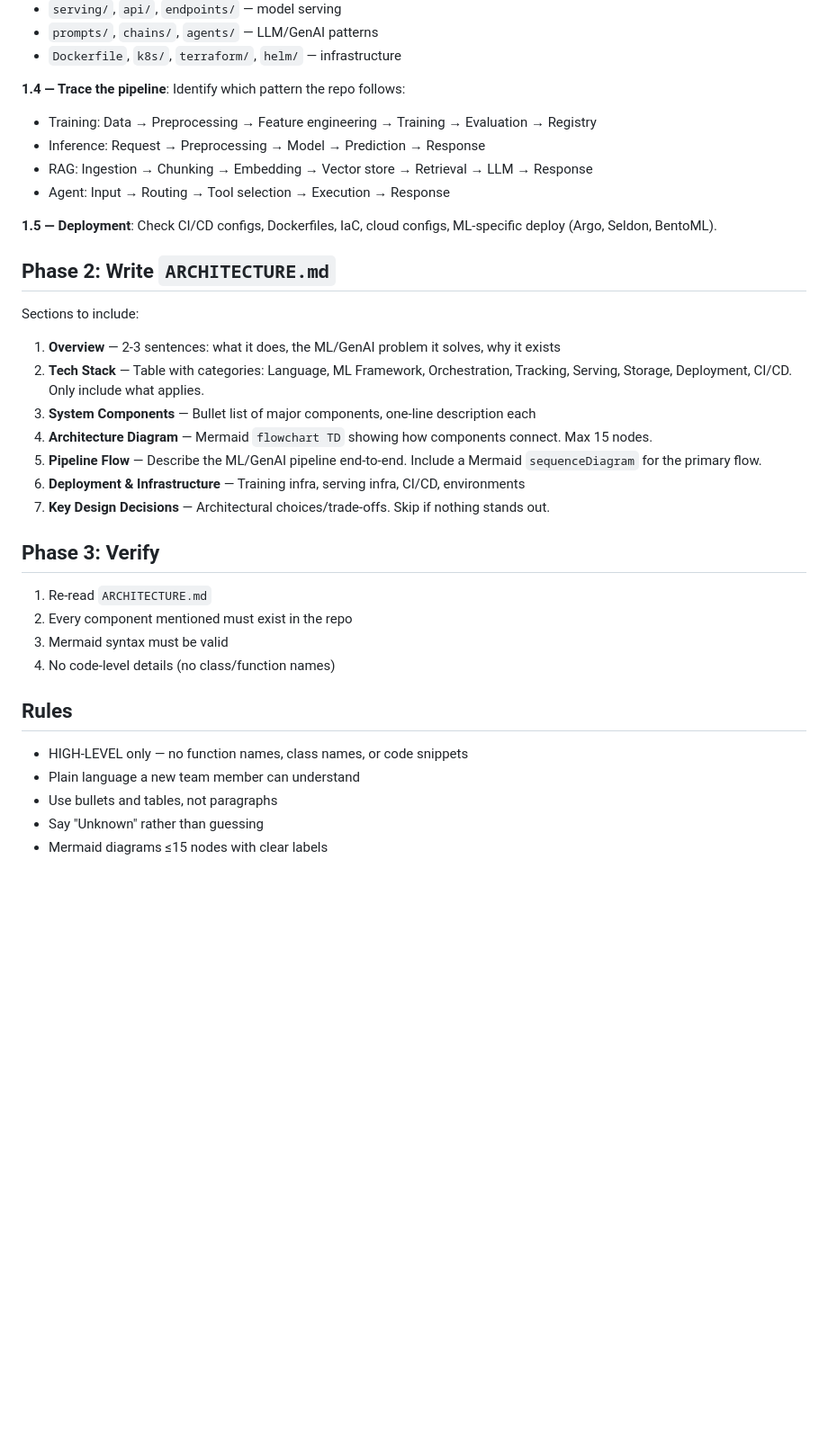
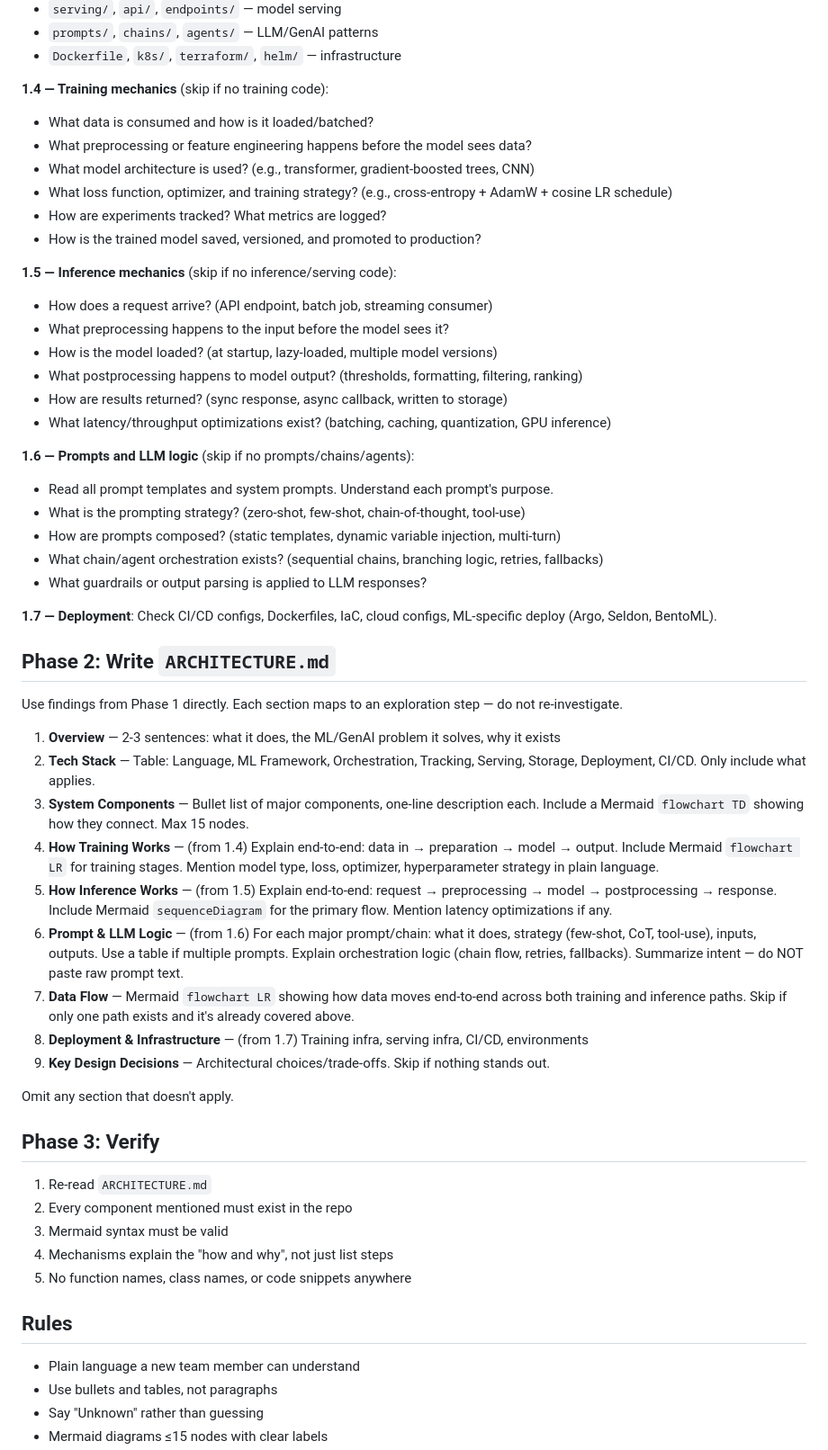
Before and after one commit to grigoriigarshin/claude-skills, a Markdown page: skills/arch-report/SKILL.md, the part around one of its changes. Shown at 90% size. Rendered like a GitHub page; blank space fills up the shorter version.

Commit message:
updated arch-report

```diff
--- a/skills/arch-report/SKILL.md
+++ b/skills/arch-report/SKILL.md
@@ -35,36 +41,57 @@ Build a mental model before writing anything.
 - `prompts/`, `chains/`, `agents/` — LLM/GenAI patterns
 - `Dockerfile`, `k8s/`, `terraform/`, `helm/` — infrastructure
 
-**1.4 — Trace the pipeline**: Identify which pattern the repo follows:
-- Training: Data → Preprocessing → Feature engineering → Training → Evaluation → Registry
-- Inference: Request → Preprocessing → Model → Prediction → Response
-- RAG: Ingestion → Chunking → Embedding → Vector store → Retrieval → LLM → Response
-- Agent: Input → Routing → Tool selection → Execution → Response
+**1.4 — Training mechanics** (skip if no training code):
+- What data is consumed and how is it loaded/batched?
+- What preprocessing or feature engineering happens before the model sees data?
+- What model architecture is used? (e.g., transformer, gradient-boosted trees, CNN)
+- What loss function, optimizer, and training strategy? (e.g., cross-entropy + AdamW + cosine LR schedule)
+- How are experiments tracked? What metrics are logged?
+- How is the trained model saved, versioned, and promoted to production?
 
-**1.5 — Deployment**: Check CI/CD configs, Dockerfiles, IaC, cloud configs, ML-specific deploy (Argo, Seldon, BentoML).
+**1.5 — Inference mechanics** (skip if no inference/serving code):
+- How does a request arrive? (API endpoint, batch job, streaming consumer)
+- What preprocessing happens to the input before the model sees it?
+- How is the model loaded? (at startup, lazy-loaded, multiple model versions)
+- What postprocessing happens to model output? (thresholds, formatting, filtering, ranking)
+- How are results returned? (sync response, async callback, written to storage)
+- What latency/throughput optimizations exist? (batching, caching, quantization, GPU inference)
+
+**1.6 — Prompts and LLM logic** (skip if no prompts/chains/agents):
+- Read all prompt templates and system prompts. Understand each prompt's purpose.
+- What is the prompting strategy? (zero-shot, few-shot, chain-of-thought, tool-use)
+- How are prompts composed? (static templates, dynamic variable injection, multi-turn)
+- What chain/agent orchestration exists? (sequential chains, branching logic, retries, fallbacks)
+- What guardrails or output parsing is applied to LLM responses?
+
+**1.7 — Deployment**: Check CI/CD configs, Dockerfiles, IaC, cloud configs, ML-specific deploy (Argo, Seldon, BentoML).
 
 ## Phase 2: Write `ARCHITECTURE.md`
 
-Sections to include:
+Use findings from Phase 1 directly. Each section maps to an exploration step — do not re-investigate.
 
 1. **Overview** — 2-3 sentences: what it does, the ML/GenAI problem it solves, why it exists
-2. **Tech Stack** — Table with categories: Language, ML Framework, Orchestration, Tracking, Serving, Storage, Deployment, CI/CD. Only include what applies.
-3. **System Components** — Bullet list of major components, one-line description each
-4. **Architecture Diagram** — Mermaid `flowchart TD` showing how components connect. Max 15 nodes.
-5. **Pipeline Flow** — Describe the ML/GenAI pipeline end-to-end. Include a Mermaid `sequenceDiagram` for the primary flow.
-6. **Deployment & Infrastructure** — Training infra, serving infra, CI/CD, environments
-7. **Key Design Decisions** — Architectural choices/trade-offs. Skip if nothing stands out.
+2. **Tech Stack** — Table: Language, ML Framework, Orchestration, Tracking, Serving, Storage, Deployment, CI/CD. Only include what applies.
+3. **System Components** — Bullet list of major components, one-line description each. Include a Mermaid `flowchart TD` showing how they connect. Max 15 nodes.
+4. **How Training Works** — (from 1.4) Explain end-to-end: data in → preparation → model → output. Include Mermaid `flowchart LR` for training stages. Mention model type, loss, optimizer, hyperparameter strategy in plain language.
+5. **How Inference Works** — (from 1.5) Explain end-to-end: request → preprocessing → model → postprocessing → response. Include Mermaid `sequenceDiagram` for the primary flow. Mention latency optimizations if any.
+6. **Prompt & LLM Logic** — (from 1.6) For each major prompt/chain: what it does, strategy (few-shot, CoT, tool-use), inputs, outputs. Use a table if multiple prompts. Explain orchestration logic (chain flow, retries, fallbacks). Summarize intent — do NOT paste raw prompt text.
+7. **Data Flow** — Mermaid `flowchart LR` showing how data moves end-to-end across both training and inference paths. Skip if only one path exists and it's already covered above.
+8. **Deployment & Infrastructure** — (from 1.7) Training infra, serving infra, CI/CD, environments
+9. **Key Design Decisions** — Architectural choices/trade-offs. Skip if nothing stands out.
+
+Omit any section that doesn't apply.
 
 ## Phase 3: Verify
 
 1. Re-read `ARCHITECTURE.md`
 2. Every component mentioned must exist in the repo
 3. Mermaid syntax must be valid
-4. No code-level details (no class/function names)
+4. Mechanisms explain the "how and why", not just list steps
+5. No function names, class names, or code snippets anywhere
 
 ## Rules
 
-- HIGH-LEVEL only — no function names, class names, or code snippets
 - Plain language a new team member can understand
 - Use bullets and tables, not paragraphs
 - Say "Unknown" rather than guessing
```
Also changed, not shown: other parts of skills/arch-report/SKILL.md (+10 -4 lines).
